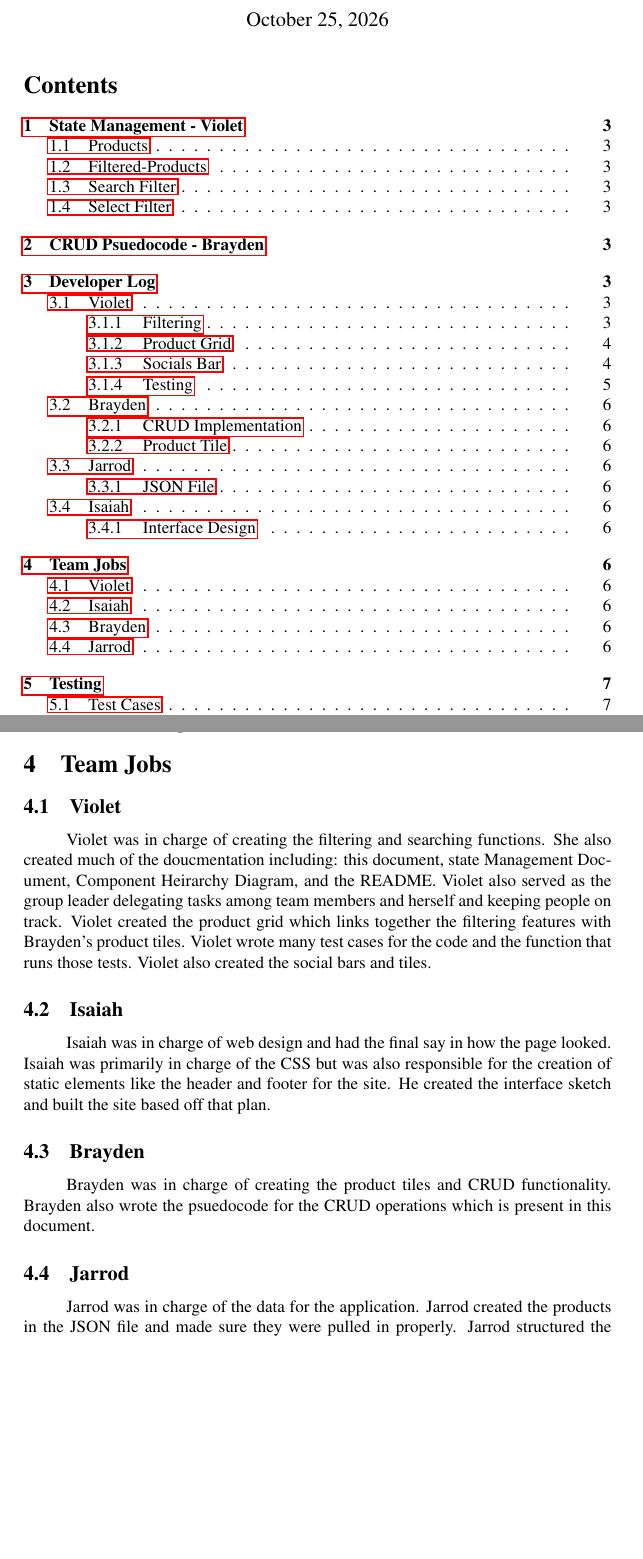
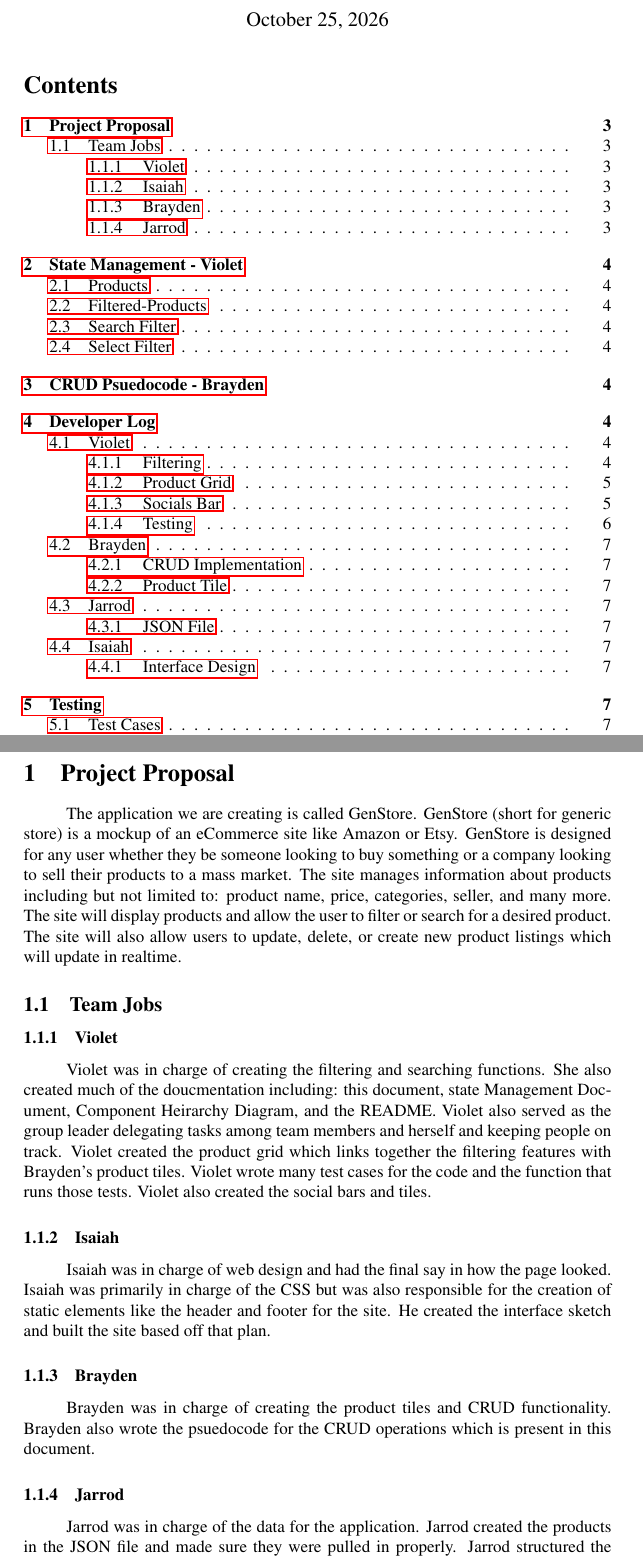
Before and after one commit to Pirategirl9000/FrontendTeamLab1, a LaTeX document (documentation/documentation.tex): two parts of pages 1 and 6 of 13 before the commit and two parts of pages 1 and 3 of 13 after it, joined at a grey line, cut so that both start at the same text, the shorter picture padded with empty space. Compiled offline with pdfLaTeX.

Commit message:
Added project proposal to documentation

```diff
--- a/documentation/documentation.tex
+++ b/documentation/documentation.tex
@@ -24,6 +24,19 @@
 \tableofcontents  % Add our table of contents with links from hyperref package
 \listoffigures    % Add a link to all our figures
 \newpage
+
+\section{Project Proposal}
+The application we are creating is called GenStore. GenStore (short for generic store) is a mockup of an eCommerce site like Amazon or Etsy. GenStore is designed for any user whether they be someone looking to buy something or a company looking to sell their products to a mass market. The site manages information about products including but not limited to: product name, price, categories, seller, and many more. The site will display products and allow the user to filter or search for a desired product. The site will also allow users to update, delete, or create new product listings which will update in realtime.
+
+\subsection{Team Jobs}
+\subsubsection{Violet}
+Violet was in charge of creating the filtering and searching functions. She also created much of the doucmentation including: this document, state Management Document, Component Heirarchy Diagram, and the README. Violet also served as the group leader delegating tasks among team members and herself and keeping people on track. Violet created the product grid which links together the filtering features with Brayden's product tiles. Violet wrote many test cases for the code and the function that runs those tests. Violet also created the social bars and tiles.
+\subsubsection{Isaiah}
+Isaiah was in charge of web design and had the final say in how the page looked. Isaiah was primarily in charge of the CSS but was also responsible for the creation of static elements like the header and footer for the site. He created the interface sketch and built the site based off that plan.
+\subsubsection{Brayden}
+Brayden was in charge of creating the product tiles and CRUD functionality. Brayden also wrote the psuedocode for the CRUD operations which is present in this document.
+\subsubsection{Jarrod}
+Jarrod was in charge of the data for the application. Jarrod created the products in the JSON file and made sure they were pulled in properly. Jarrod structured the JSON file in a preplanned format so that other people knew what properties to expect.
 
 \section{State Management - Violet}
 \subsection{Products}
@@ -83,15 +96,6 @@
 \subsubsection{Interface Design}
 
 
-\section{Team Jobs}
-\subsection{Violet}
-Violet was in charge of creating the filtering and searching functions. She also created much of the doucmentation including: this document, state Management Document, Component Heirarchy Diagram, and the README. Violet also served as the group leader delegating tasks among team members and herself and keeping people on track. Violet created the product grid which links together the filtering features with Brayden's product tiles. Violet wrote many test cases for the code and the function that runs those tests. Violet also created the social bars and tiles.
-\subsection{Isaiah}
-Isaiah was in charge of web design and had the final say in how the page looked. Isaiah was primarily in charge of the CSS but was also responsible for the creation of static elements like the header and footer for the site. He created the interface sketch and built the site based off that plan.
-\subsection{Brayden}
-Brayden was in charge of creating the product tiles and CRUD functionality. Brayden also wrote the psuedocode for the CRUD operations which is present in this document.
-\subsection{Jarrod}
-Jarrod was in charge of the data for the application. Jarrod created the products in the JSON file and made sure they were pulled in properly. Jarrod structured the JSON file in a preplanned format so that other people knew what properties to expect.
 
 \section{Testing}
 Most of the testing for this program was done via the test() function in App.jsx. The test function gets run on mount via a useEffect(), this is to prevent it running multiple times. Many functions had to be redesigned in ways that would allow them to run without the state variables. State variables can be used for testing but they cannot be set using their setState function. The setState function works lazily in that it will only change state on next render. Seeing as the useEffect with an empty dependency array only runs on first mount, when the component is first being rendered these setStates will never work withing the context of the test function. State variables can be used but they must be set directly rather than via the setState function provided by useState(). Typically you should avoid this as the purpose of useState is to create variables who can trigger rerenders of dependencies but since the test function is based on assertion tests and isn't concerned with rendering this is alright. Additionally the products fetching function had to be created as the test function must be able to pull in the products to run its tests. To trigger testing the TESTING\_ENV variable must be set to true. This is not an environment variable unlike its name may suggest, instead it sits in the code directly and must be edited by the programmer to enable or disable it.
```
Also changed, not shown: documentation/documentation.pdf.
